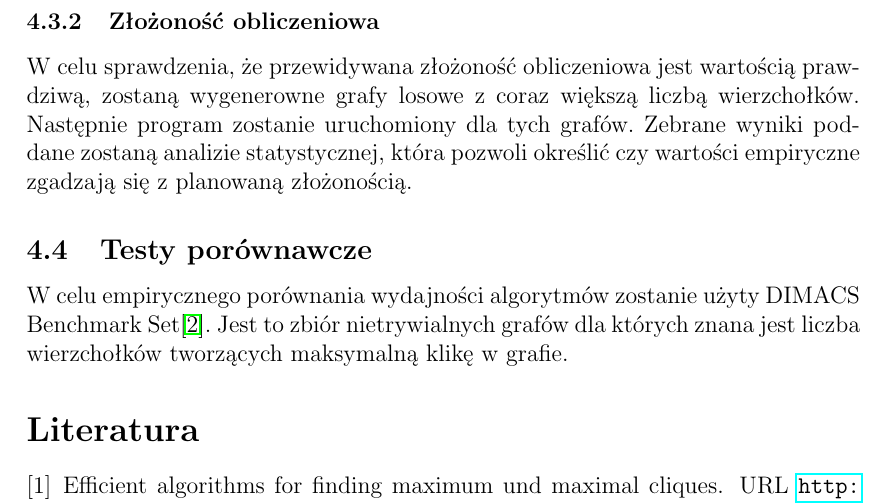
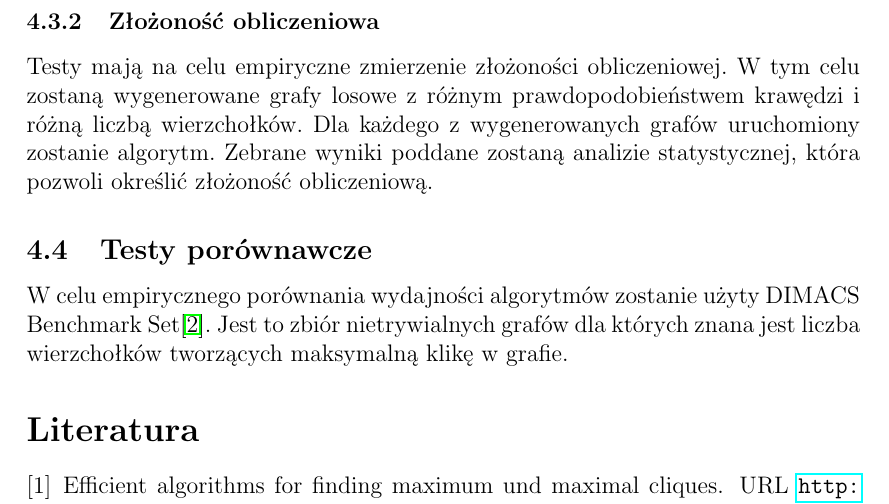
Before and after one commit to gilcu2/GIS-maximal-clique, a LaTeX document (doc/doc.tex): part of page 6 of 6, cut so that both start at the same text. Compiled offline with pdfLaTeX.

Commit message:
Testing time complexity

```diff
--- a/doc/doc.tex
+++ b/doc/doc.tex
@@ -168,7 +168,7 @@ Dla pozostałej części programu - obsługi wejścia, wyjścia, opcji i innych
 Złożoność pamięciowa zostanie ustalona empirycznie na podstawie pomiarów pamięci zużytej przez program dla grafów o różnej wielkości. Oczekiwana złożoność pamięciowa programu to $O(|V|)$ (\ref{memory_complexity}).
 
 \subsubsection{Złożoność obliczeniowa}
-W celu sprawdzenia, że przewidywana złożoność obliczeniowa jest wartością prawdziwą, zostaną wygenerowne grafy losowe z coraz większą liczbą wierzchołków. Następnie program zostanie uruchomiony dla tych grafów. Zebrane wyniki poddane zostaną analizie statystycznej, która pozwoli określić czy wartości empiryczne zgadzają się z planowaną złożonością.
+Testy mają na celu empiryczne zmierzenie złożoności obliczeniowej. W tym celu zostaną wygenerowane grafy losowe z różnym prawdopodobieństwem krawędzi i różną liczbą wierzchołków. Dla każdego z wygenerowanych grafów uruchomiony zostanie algorytm. Zebrane wyniki poddane zostaną analizie statystycznej, która pozwoli określić złożoność obliczeniową.
 
 \subsection{Testy porównawcze}
 W celu empirycznego porównania wydajności algorytmów zostanie użyty DIMACS Benchmark Set\citep{dimacs}. Jest to zbiór nietrywialnych grafów dla których znana jest liczba wierzchołków tworzących maksymalną klikę w grafie.
```
